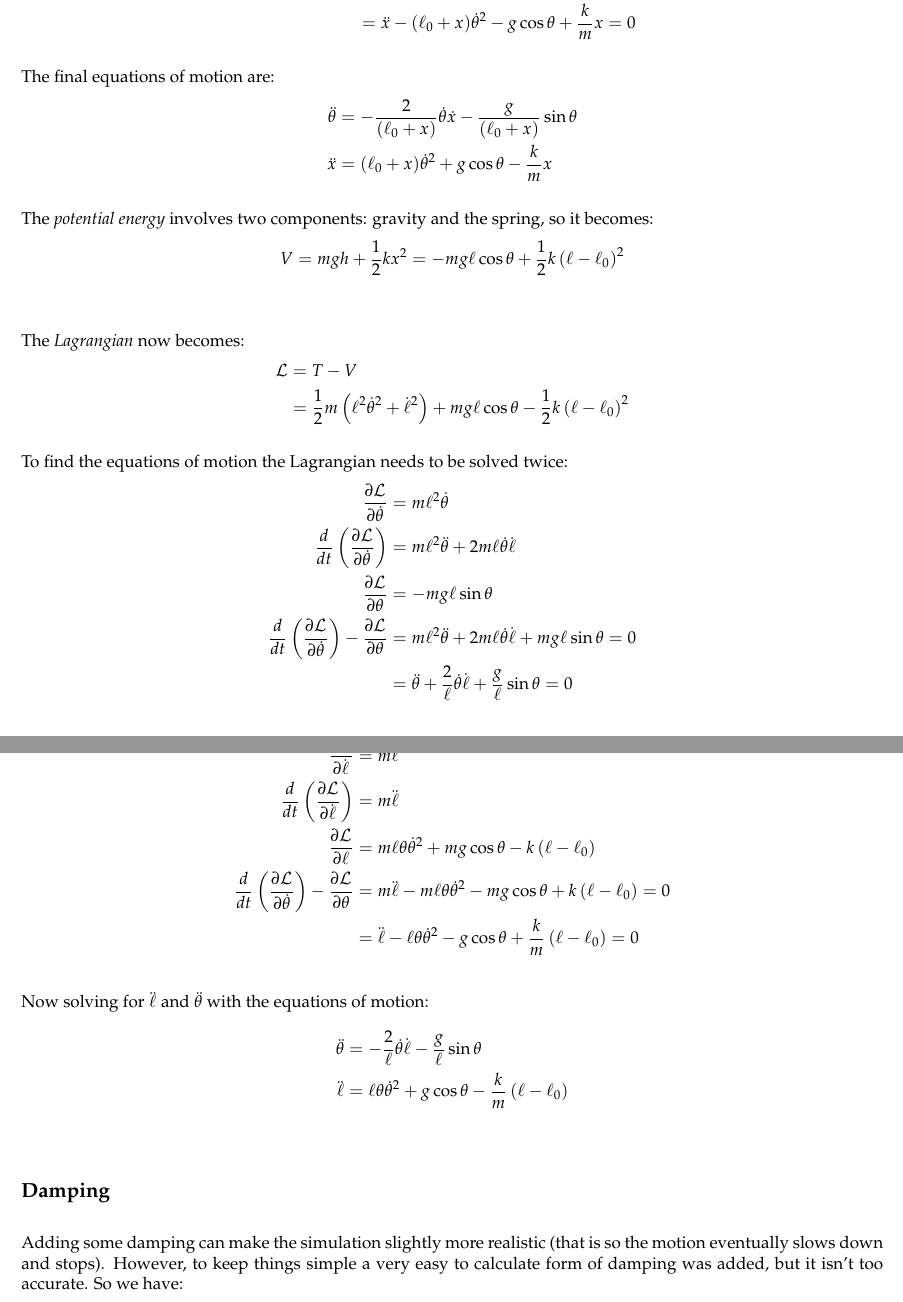
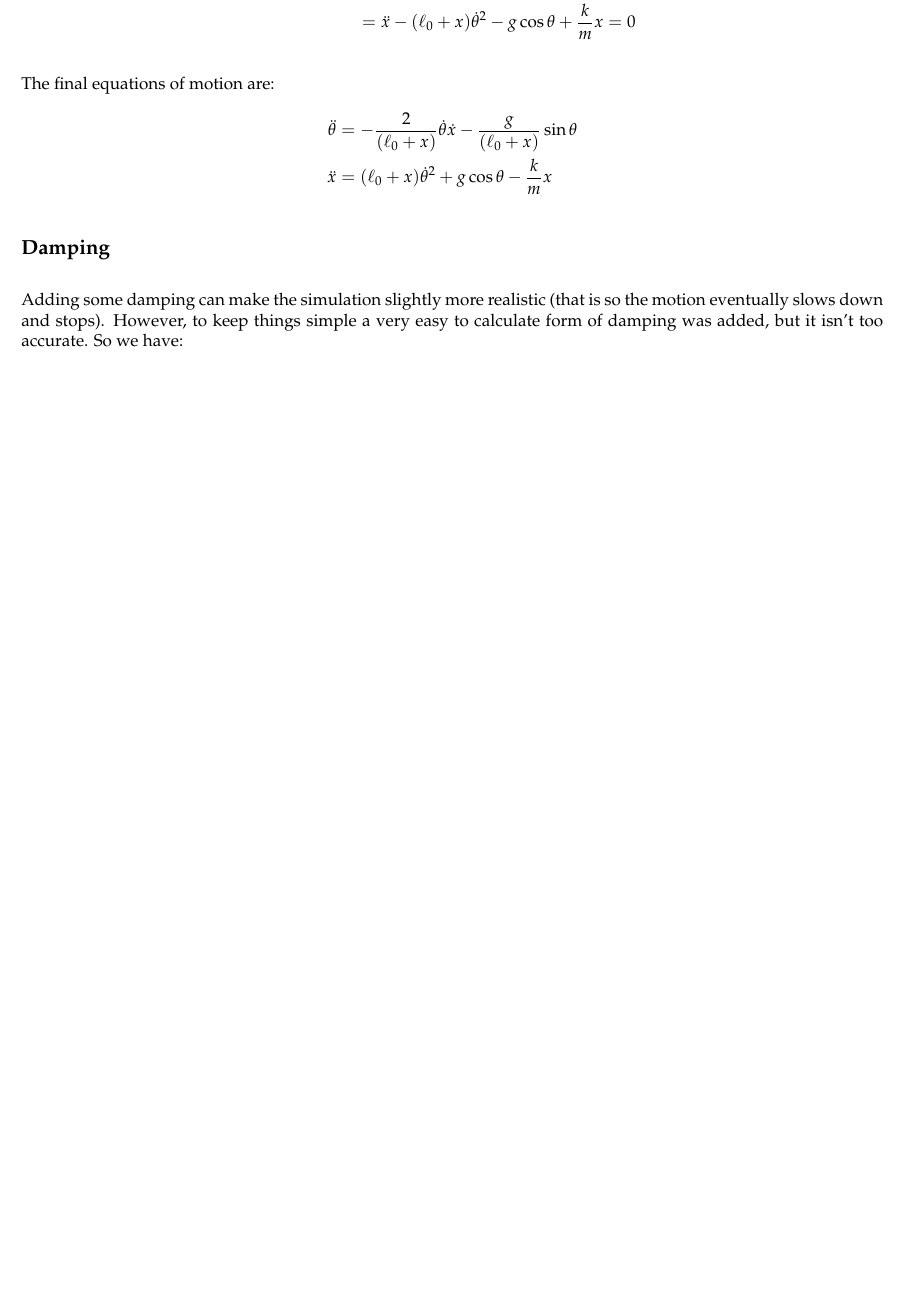
Before and after one commit to adc-code/VariousPhysicsEngProjects, a LaTeX document (LagrangianPendulums/Pendulums.tex): two parts of pages 8 and 9 of 9 before the commit and part of page 8 of 8 after it, the two joined at a grey line, cut so that both start at the same text, the shorter picture padded with empty space. Compiled offline with LaTeX, dvips and Ghostscript.

Commit message:
Add files via upload

```diff
--- a/LagrangianPendulums/Pendulums.tex
+++ b/LagrangianPendulums/Pendulums.tex
@@ -540,44 +534,6 @@ The final equations of motion are:
 
 
 
-
-The \emph{potential energy} involves two components: gravity and the spring, so it becomes:
-\begin{align*}
-V = mgh + \frac{1}{2} kx^2 = - mg \ell \cos \theta + \frac{1}{2} k \left( \ell - \ell_0 \right)^2 \\
-\end{align*}
-
-The \emph{Lagrangian} now becomes:
-\begin{align*}
-\mathcal{L} &= T - V \\
-  &= \frac{1}{2}m \left( \ell^2 \dot{\theta}^2 + \dot{\ell}^2 \right) + mg \ell \cos \theta - \frac{1}{2} k \left( \ell - \ell_0 \right)^2
-\end{align*}
-
-To find the equations of motion the Lagrangian needs to be solved twice:
-\begin{align*}
-\frac{\partial \mathcal{L}}{\partial \dot{\theta}} &= m \ell^2 \dot{\theta} \\
-\frac{d}{dt} \left( \frac{\partial \mathcal{L}}{\partial \dot{\theta}} \right) &= m \ell^2 \ddot{\theta} + 2 m \ell \dot{\theta} \dot{\ell} \\
-\frac{\partial \mathcal{L}}{\partial \theta} &= -mg \ell \sin \theta \\
-\frac{d}{dt} \left( \frac{\partial \mathcal{L}}{\partial \dot{\theta}} \right) - \frac{\partial \mathcal{L}}{\partial \theta} &=
- m \ell^2 \ddot{\theta} + 2 m \ell \dot{\theta} \dot{\ell} + mg \ell \sin \theta = 0 \\
-&= \ddot{\theta} + \frac{2}{\ell}\dot{\theta} \dot{\ell} + \frac{g}{\ell} \sin \theta = 0
-\end{align*}
-
-\begin{align*}
-\frac{\partial \mathcal{L}}{\partial \dot{\ell}} &= m \dot{\ell} \\
-\frac{d}{dt} \left( \frac{\partial \mathcal{L}}{\partial \dot{\ell}} \right) &= m \ddot{\ell} \\
-\frac{\partial \mathcal{L}}{\partial \ell} &= m \ell \theta \dot{\theta}^2 + mg\cos\theta - k \left( \ell - \ell_0 \right) \\
-\frac{d}{dt} \left( \frac{\partial \mathcal{L}}{\partial \dot{\theta}} \right) - \frac{\partial \mathcal{L}}{\partial \theta} &=
-  m \ddot{\ell} - m \ell \theta \dot{\theta}^2 - mg\cos\theta + k \left( \ell - \ell_0 \right) = 0 \\
-&= \ddot{\ell} - \ell \theta \dot{\theta}^2 - g\cos\theta + \frac{k}{m} \left( \ell - \ell_0 \right) = 0
-\end{align*}
-
-Now solving for $\ddot{\ell}$ and $\ddot{\theta}$ with the equations of motion:
-\begin{align*}
-\ddot{\theta} &= - \frac{2}{\ell}\dot{\theta} \dot{\ell} - \frac{g}{\ell} \sin \theta \\
-\ddot{\ell}   &= \ell \theta \dot{\theta}^2 + g\cos\theta - \frac{k}{m} \left( \ell - \ell_0 \right) \\
-\end{align*}
-
-
 \subsection{Damping}
 
 Adding some damping can make the simulation slightly more realistic (that is so the motion eventually slows down and stops).   However,
```
Also changed, not shown: LagrangianPendulums/Pendulums.pdf, LagrangianPendulums/Pendulums.tex (16 more changed lines).
